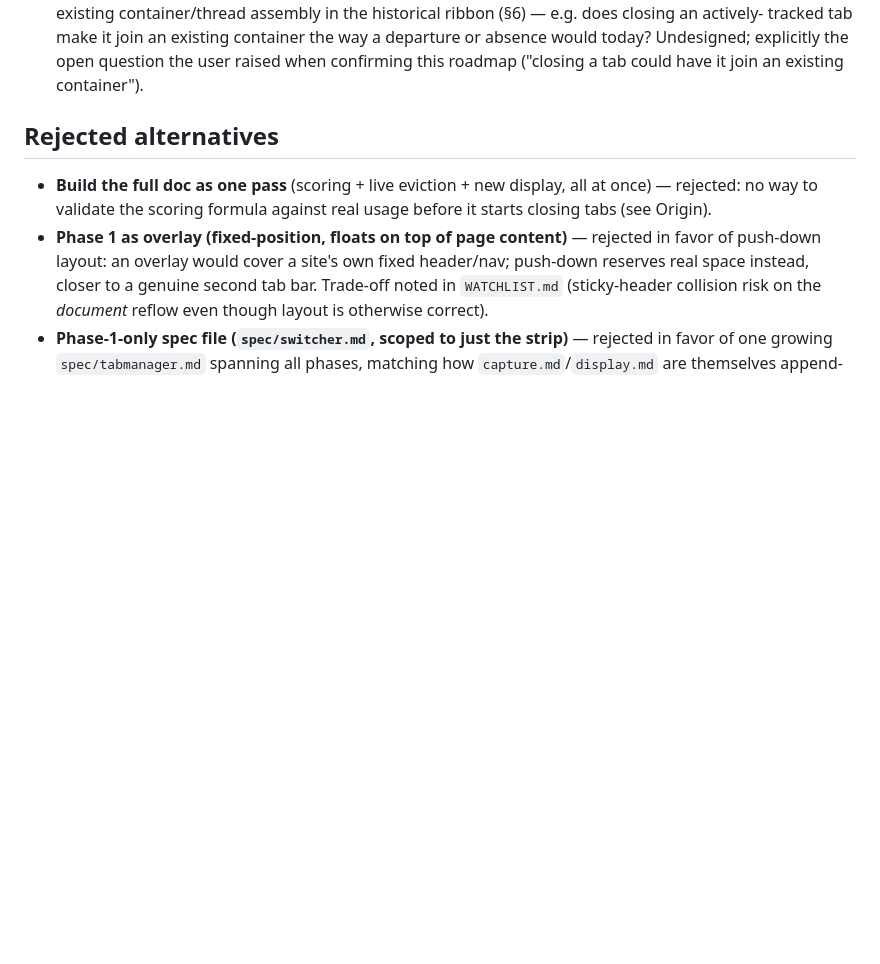
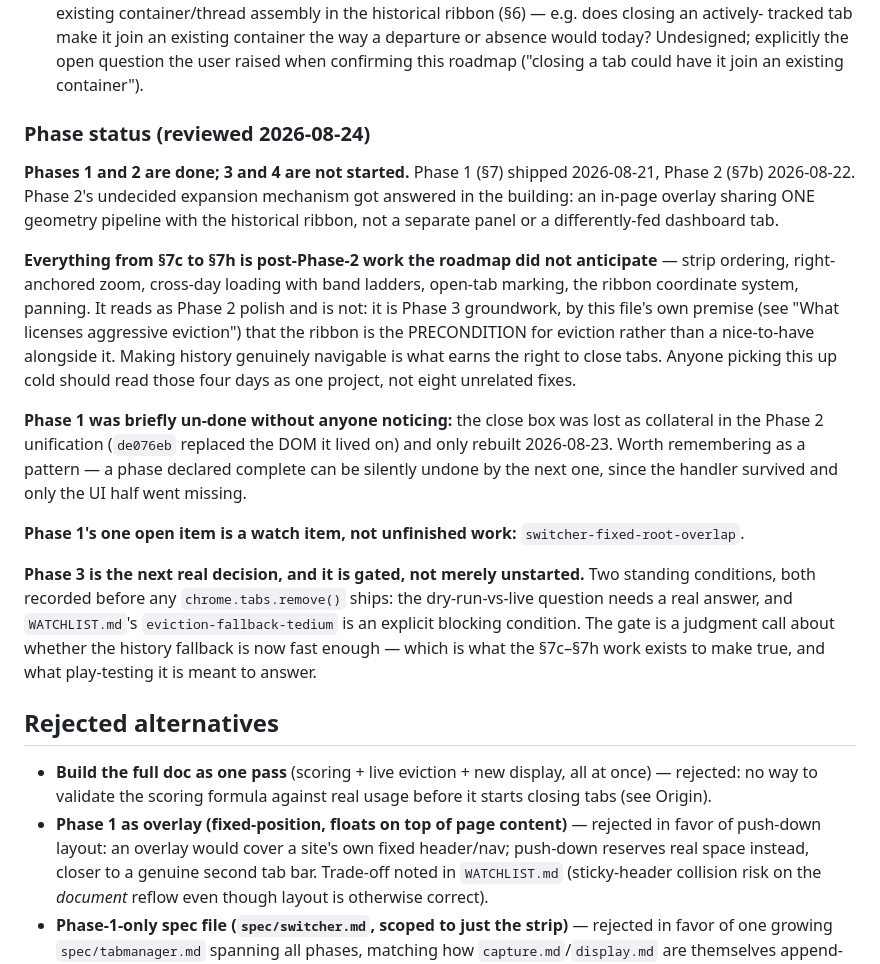
Before and after one commit to scottjenson/FocusStream, a Markdown page: decisions/tabmanager.md, the part around the change. Drawn GitHub-style; blank space fills up the shorter version.

Commit message:
docs: record phase status — 1 and 2 done, 3 gated
The four-phase roadmap had no status against it, so "are we done with
Phase 1" was only answerable by reading eight spec sections. States it
directly, and records the non-obvious part: §7c–§7h read as Phase 2
polish but are Phase 3 groundwork, since this file's own premise makes
the navigable ribbon the precondition for eviction rather than a
nice-to-have alongside it.

Also notes that Phase 1's close box was silently undone by the Phase 2
unification and rebuilt two days later — a phase declared complete can
be un-done by the next one.

Co-Authored-By: Claude Opus 5 <noreply@anthropic.com>

```diff
--- a/decisions/tabmanager.md
+++ b/decisions/tabmanager.md
@@ -69,6 +69,41 @@ separate go/no-go decision rather than one committed build:
    absence would today? Undesigned; explicitly the open question the user
    raised when confirming this roadmap ("closing a tab could have it join
    an existing container").
+
+### Phase status (reviewed 2026-08-24)
+
+**Phases 1 and 2 are done; 3 and 4 are not started.** Phase 1 (§7) shipped
+2026-08-21, Phase 2 (§7b) 2026-08-22. Phase 2's undecided expansion
+mechanism got answered in the building: an in-page overlay sharing ONE
+geometry pipeline with the historical ribbon, not a separate panel or a
+differently-fed dashboard tab.
+
+**Everything from §7c to §7h is post-Phase-2 work the roadmap did not
+anticipate** — strip ordering, right-anchored zoom, cross-day loading with
+band ladders, open-tab marking, the ribbon coordinate system, panning. It
+reads as Phase 2 polish and is not: it is Phase 3 groundwork, by this file's
+own premise (see "What licenses aggressive eviction") that the ribbon is the
+PRECONDITION for eviction rather than a nice-to-have alongside it. Making
+history genuinely navigable is what earns the right to close tabs. Anyone
+picking this up cold should read those four days as one project, not eight
+unrelated fixes.
+
+**Phase 1 was briefly un-done without anyone noticing:** the close box was
+lost as collateral in the Phase 2 unification (`de076eb` replaced the DOM it
+lived on) and only rebuilt 2026-08-23. Worth remembering as a pattern — a
+phase declared complete can be silently undone by the next one, since the
+handler survived and only the UI half went missing.
+
+**Phase 1's one open item is a watch item, not unfinished work:**
+`switcher-fixed-root-overlap`.
+
+**Phase 3 is the next real decision, and it is gated, not merely unstarted.**
+Two standing conditions, both recorded before any `chrome.tabs.remove()`
+ships: the dry-run-vs-live question needs a real answer, and `WATCHLIST.md`'s
+`eviction-fallback-tedium` is an explicit blocking condition. The gate is a
+judgment call about whether the history fallback is now fast enough — which
+is what the §7c–§7h work exists to make true, and what play-testing it is
+meant to answer.
 
 ## Rejected alternatives
 
```
Also changed, not shown: HISTORY.md (+6 -0 lines).
